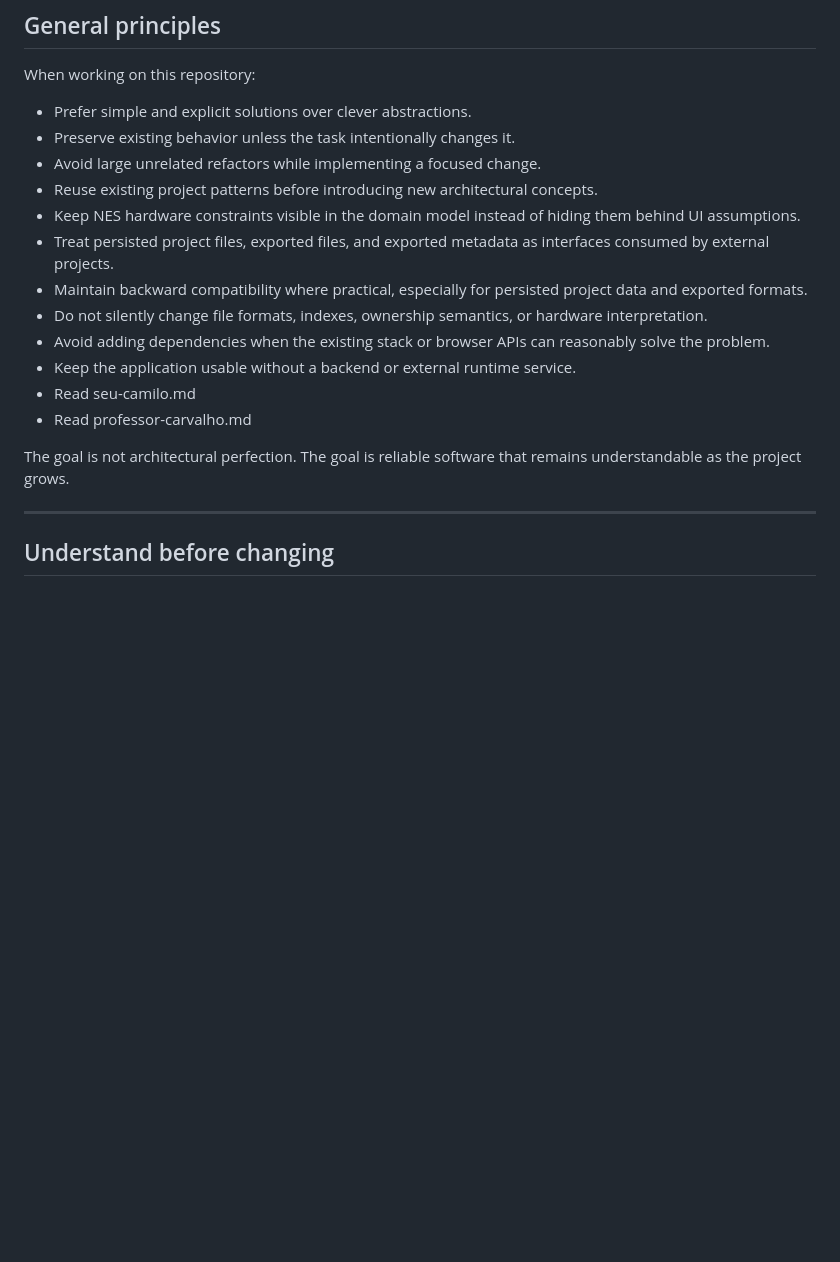
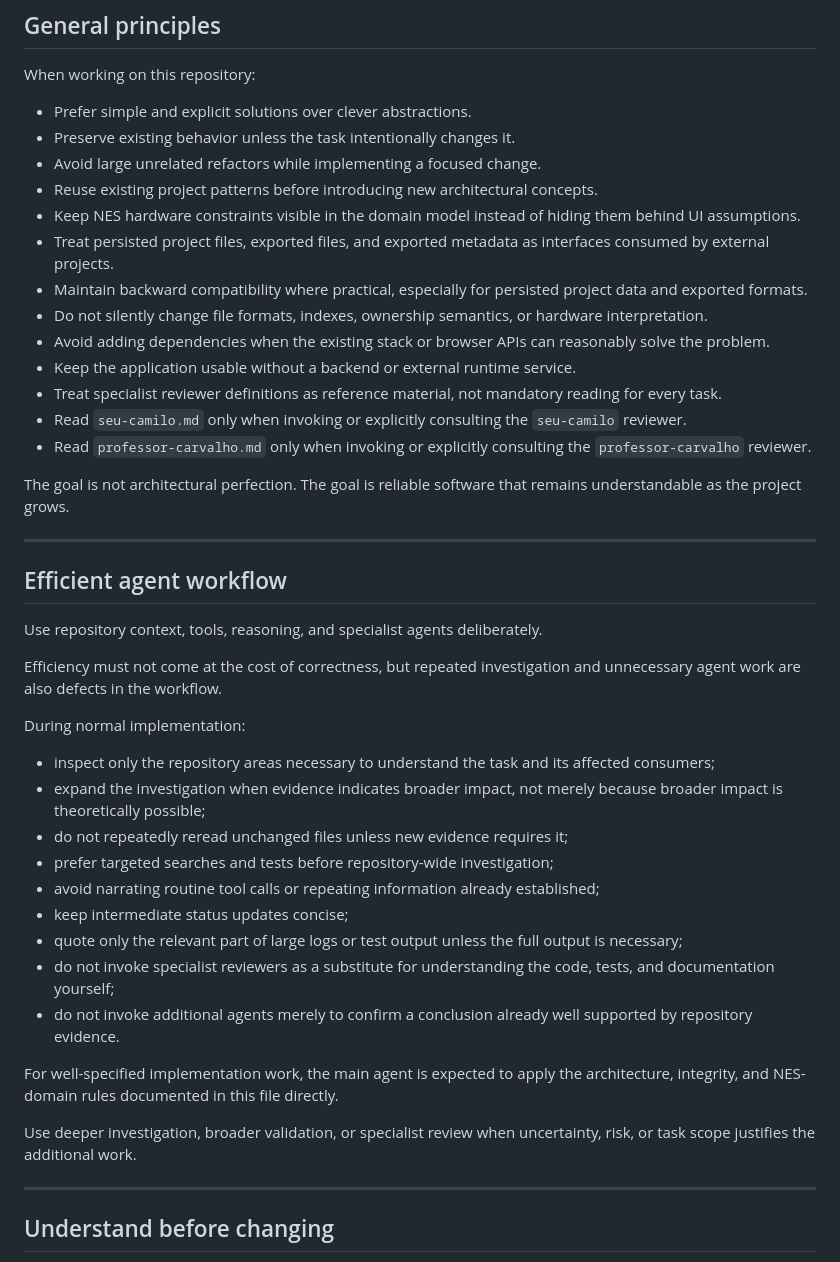
Before and after one commit to Andropovbr/png2chr-studio, a Markdown page: AGENTS.md, the part around one of its changes. GitHub-like rendering; blank space fills up the shorter version.

```diff
--- a/AGENTS.md
+++ b/AGENTS.md
@@ -14,20 +14,45 @@ The application runs locally in the browser and should remain lightweight, under
 
 When working on this repository:
 
-- Prefer simple and explicit solutions over clever abstractions.
-- Preserve existing behavior unless the task intentionally changes it.
-- Avoid large unrelated refactors while implementing a focused change.
-- Reuse existing project patterns before introducing new architectural concepts.
-- Keep NES hardware constraints visible in the domain model instead of hiding them behind UI assumptions.
-- Treat persisted project files, exported files, and exported metadata as interfaces consumed by external projects.
-- Maintain backward compatibility where practical, especially for persisted project data and exported formats.
-- Do not silently change file formats, indexes, ownership semantics, or hardware interpretation.
-- Avoid adding dependencies when the existing stack or browser APIs can reasonably solve the problem.
-- Keep the application usable without a backend or external runtime service.
-- Read seu-camilo.md
-- Read professor-carvalho.md
+* Prefer simple and explicit solutions over clever abstractions.
+* Preserve existing behavior unless the task intentionally changes it.
+* Avoid large unrelated refactors while implementing a focused change.
+* Reuse existing project patterns before introducing new architectural concepts.
+* Keep NES hardware constraints visible in the domain model instead of hiding them behind UI assumptions.
+* Treat persisted project files, exported files, and exported metadata as interfaces consumed by external projects.
+* Maintain backward compatibility where practical, especially for persisted project data and exported formats.
+* Do not silently change file formats, indexes, ownership semantics, or hardware interpretation.
+* Avoid adding dependencies when the existing stack or browser APIs can reasonably solve the problem.
+* Keep the application usable without a backend or external runtime service.
+* Treat specialist reviewer definitions as reference material, not mandatory reading for every task.
+* Read `seu-camilo.md` only when invoking or explicitly consulting the `seu-camilo` reviewer.
+* Read `professor-carvalho.md` only when invoking or explicitly consulting the `professor-carvalho` reviewer.
 
 The goal is not architectural perfection. The goal is reliable software that remains understandable as the project grows.
+
+---
+
+## Efficient agent workflow
+
+Use repository context, tools, reasoning, and specialist agents deliberately.
+
+Efficiency must not come at the cost of correctness, but repeated investigation and unnecessary agent work are also defects in the workflow.
+
+During normal implementation:
+
+* inspect only the repository areas necessary to understand the task and its affected consumers;
+* expand the investigation when evidence indicates broader impact, not merely because broader impact is theoretically possible;
+* do not repeatedly reread unchanged files unless new evidence requires it;
+* prefer targeted searches and tests before repository-wide investigation;
+* avoid narrating routine tool calls or repeating information already established;
+* keep intermediate status updates concise;
+* quote only the relevant part of large logs or test output unless the full output is necessary;
+* do not invoke specialist reviewers as a substitute for understanding the code, tests, and documentation yourself;
+* do not invoke additional agents merely to confirm a conclusion already well supported by repository evidence.
+
+For well-specified implementation work, the main agent is expected to apply the architecture, integrity, and NES-domain rules documented in this file directly.
+
+Use deeper investigation, broader validation, or specialist review when uncertainty, risk, or task scope justifies the additional work.
 
 ---
 
```
Also changed, not shown: other parts of AGENTS.md (+204 -144 lines).
